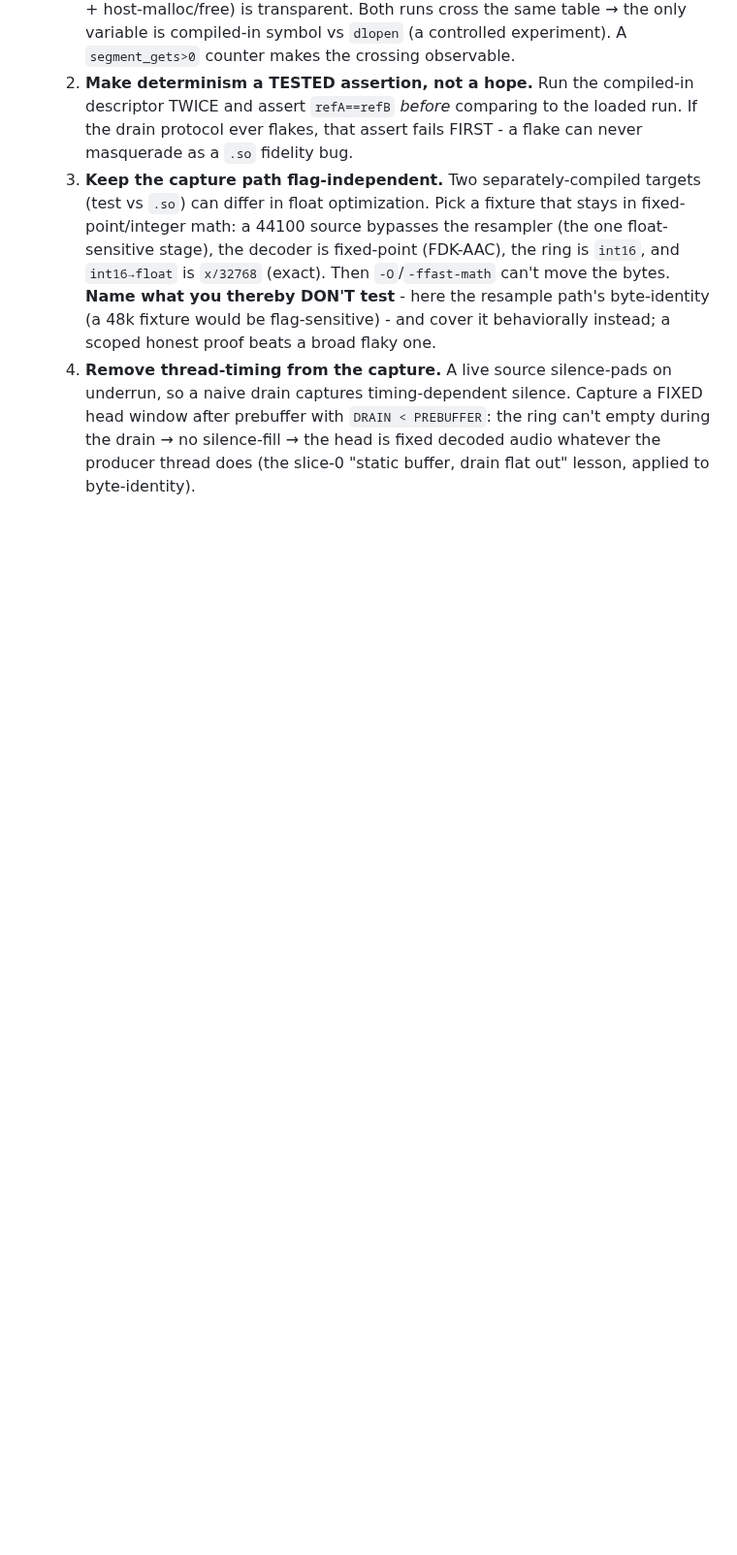
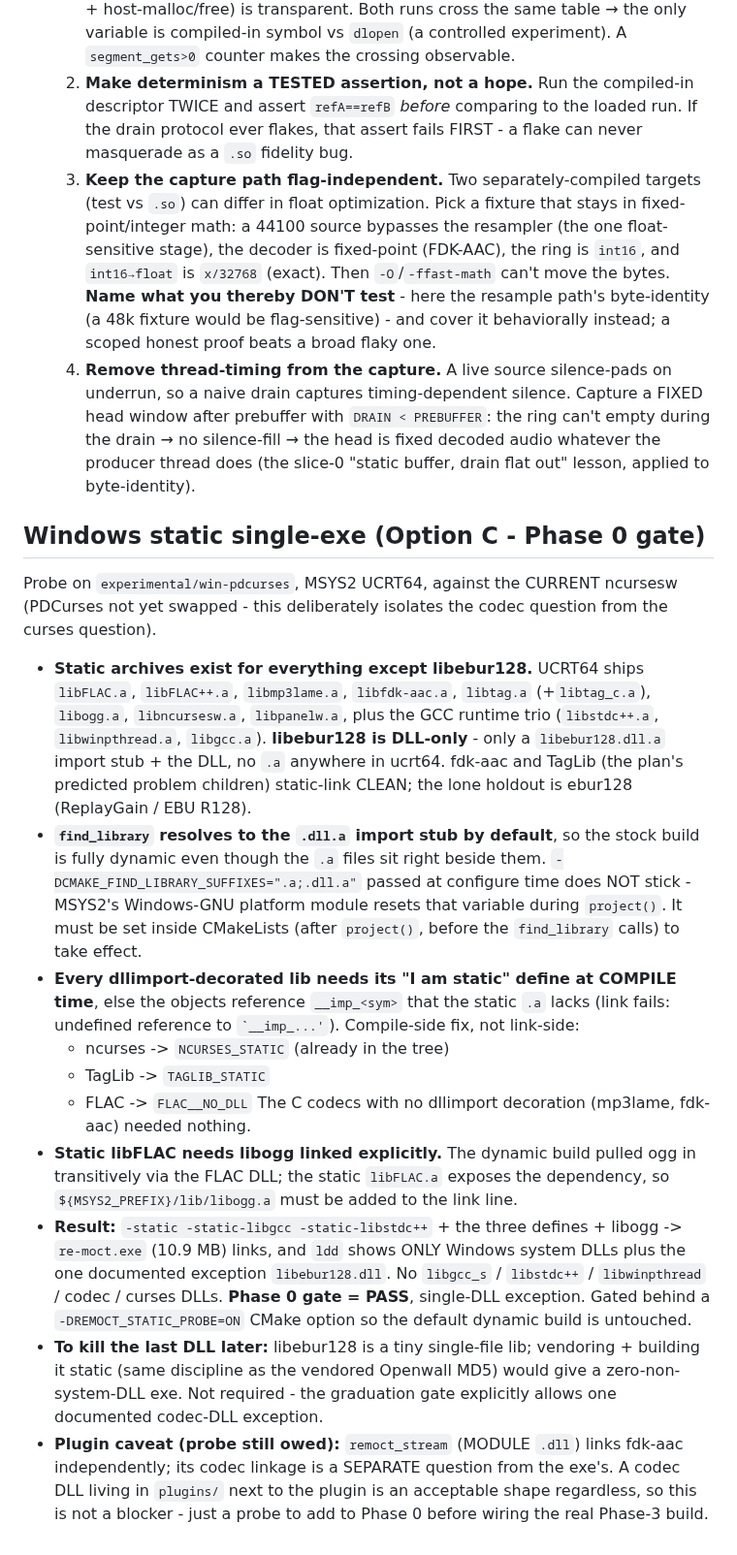
Before and after one commit to RadMageIRL/re-moct, a Markdown page: docs/lessons.md, the part around the change. Shown at 97% size. Drawn GitHub-style; blank space fills up the shorter version.

Commit message:
docs: Phase 0 static-link findings (Option C single-exe gate)
Records the experimental/win-pdcurses Phase 0 result: all codec + curses
static archives present in UCRT64 except libebur128 (DLL-only). Documents the
find_library-picks-.dll.a default, the compile-time dllimport defines each lib
needs (NCURSES_STATIC / TAGLIB_STATIC / FLAC__NO_DLL), the explicit libogg
dependency of static libFLAC, and the PASS result (only libebur128.dll remains
next to the exe). Portable knowledge, separated from the Windows-only build
commit so it can flow upstream to restructure.

```diff
--- a/docs/lessons.md
+++ b/docs/lessons.md
@@ -555,3 +555,41 @@
      with `DRAIN < PREBUFFER`: the ring can't empty during the drain → no silence-fill → the
      head is fixed decoded audio whatever the producer thread does (the slice-0 "static buffer,
      drain flat out" lesson, applied to byte-identity).
+
+## Windows static single-exe (Option C - Phase 0 gate)
+Probe on `experimental/win-pdcurses`, MSYS2 UCRT64, against the CURRENT ncursesw (PDCurses
+not yet swapped - this deliberately isolates the codec question from the curses question).
+
+- **Static archives exist for everything except libebur128.** UCRT64 ships `libFLAC.a`,
+  `libFLAC++.a`, `libmp3lame.a`, `libfdk-aac.a`, `libtag.a` (+`libtag_c.a`), `libogg.a`,
+  `libncursesw.a`, `libpanelw.a`, plus the GCC runtime trio (`libstdc++.a`, `libwinpthread.a`,
+  `libgcc.a`). **libebur128 is DLL-only** - only a `libebur128.dll.a` import stub + the DLL, no
+  `.a` anywhere in ucrt64. fdk-aac and TagLib (the plan's predicted problem children)
+  static-link CLEAN; the lone holdout is ebur128 (ReplayGain / EBU R128).
+- **`find_library` resolves to the `.dll.a` import stub by default**, so the stock build is
+  fully dynamic even though the `.a` files sit right beside them. `-DCMAKE_FIND_LIBRARY_SUFFIXES=".a;.dll.a"`
+  passed at configure time does NOT stick - MSYS2's Windows-GNU platform module resets that
+  variable during `project()`. It must be set inside CMakeLists (after `project()`, before the
+  `find_library` calls) to take effect.
+- **Every dllimport-decorated lib needs its "I am static" define at COMPILE time**, else the
+  objects reference `__imp_<sym>` that the static `.a` lacks (link fails: undefined reference to
+  `` `__imp_...' ``). Compile-side fix, not link-side:
+  - ncurses -> `NCURSES_STATIC` (already in the tree)
+  - TagLib  -> `TAGLIB_STATIC`
+  - FLAC    -> `FLAC__NO_DLL`
+  The C codecs with no dllimport decoration (mp3lame, fdk-aac) needed nothing.
+- **Static libFLAC needs libogg linked explicitly.** The dynamic build pulled ogg in
+  transitively via the FLAC DLL; the static `libFLAC.a` exposes the dependency, so
+  `${MSYS2_PREFIX}/lib/libogg.a` must be added to the link line.
+- **Result:** `-static -static-libgcc -static-libstdc++` + the three defines + libogg ->
+  `re-moct.exe` (10.9 MB) links, and `ldd` shows ONLY Windows system DLLs plus the one
+  documented exception `libebur128.dll`. No `libgcc_s` / `libstdc++` / `libwinpthread` / codec /
+  curses DLLs. **Phase 0 gate = PASS**, single-DLL exception. Gated behind a
+  `-DREMOCT_STATIC_PROBE=ON` CMake option so the default dynamic build is untouched.
+- **To kill the last DLL later:** libebur128 is a tiny single-file lib; vendoring + building it
+  static (same discipline as the vendored Openwall MD5) would give a zero-non-system-DLL exe.
+  Not required - the graduation gate explicitly allows one documented codec-DLL exception.
+- **Plugin caveat (probe still owed):** `remoct_stream` (MODULE `.dll`) links fdk-aac
+  independently; its codec linkage is a SEPARATE question from the exe's. A codec DLL living in
+  `plugins/` next to the plugin is an acceptable shape regardless, so this is not a blocker -
+  just a probe to add to Phase 0 before wiring the real Phase-3 build.
```
